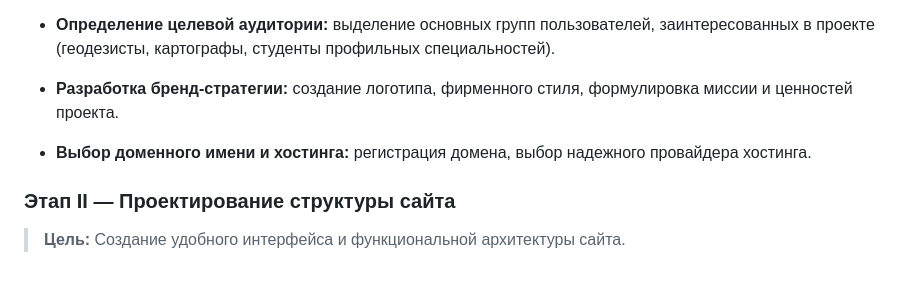
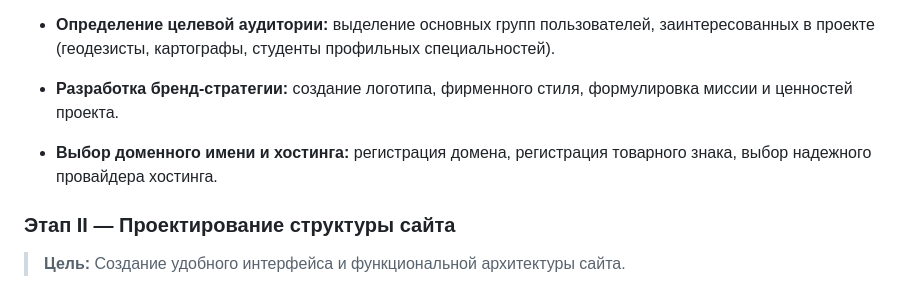
Before and after one commit to AndrewNizovkin/taheoport-landing, a Markdown page: source/roadmap.md, the part around the change. GitHub-like rendering.

Commit message:
Add: new task  - trademark registration

```diff
--- a/source/roadmap.md
+++ b/source/roadmap.md
@@ -10,7 +10,7 @@
 
 - **Разработка бренд-стратегии:** создание логотипа, фирменного стиля, формулировка миссии и ценностей проекта.
 
-- **Выбор доменного имени и хостинга:** регистрация домена, выбор надежного провайдера хостинга.
+- **Выбор доменного имени и хостинга:** регистрация домена, регистрация товарного знака, выбор надежного провайдера хостинга.
 
 ### Этап II — Проектирование структуры сайта
 
```
